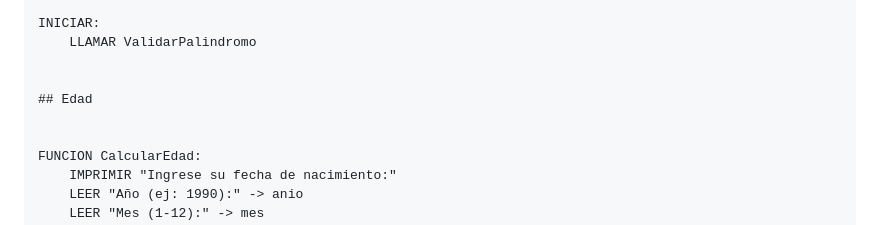
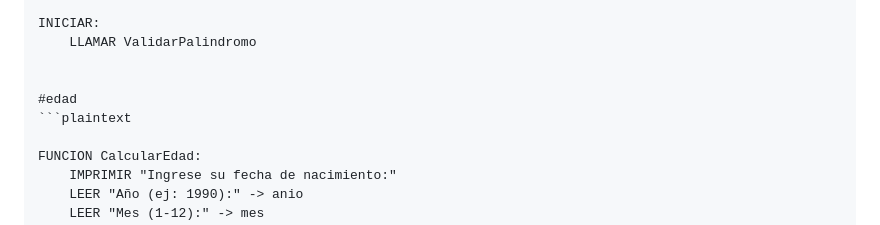
Before and after one commit to Natanael2005/A03-App-Navegacion, a Markdown page: README.md, the part around the change. Drawn GitHub-style.

````diff
--- a/README.md
+++ b/README.md
@@ -29,8 +29,8 @@ INICIAR:
     LLAMAR ValidarPalindromo
 
 
-## Edad
-
+#edad
+```plaintext
 
 FUNCION CalcularEdad:
     IMPRIMIR "Ingrese su fecha de nacimiento:"
````
